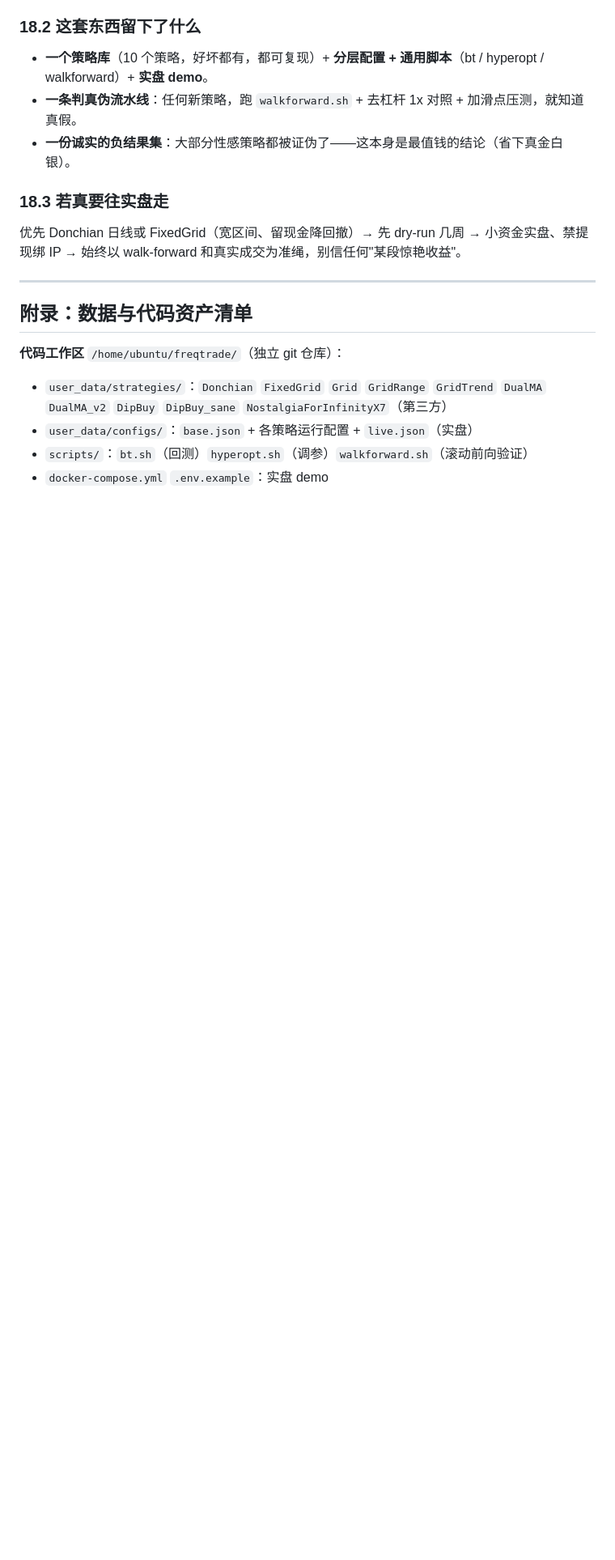
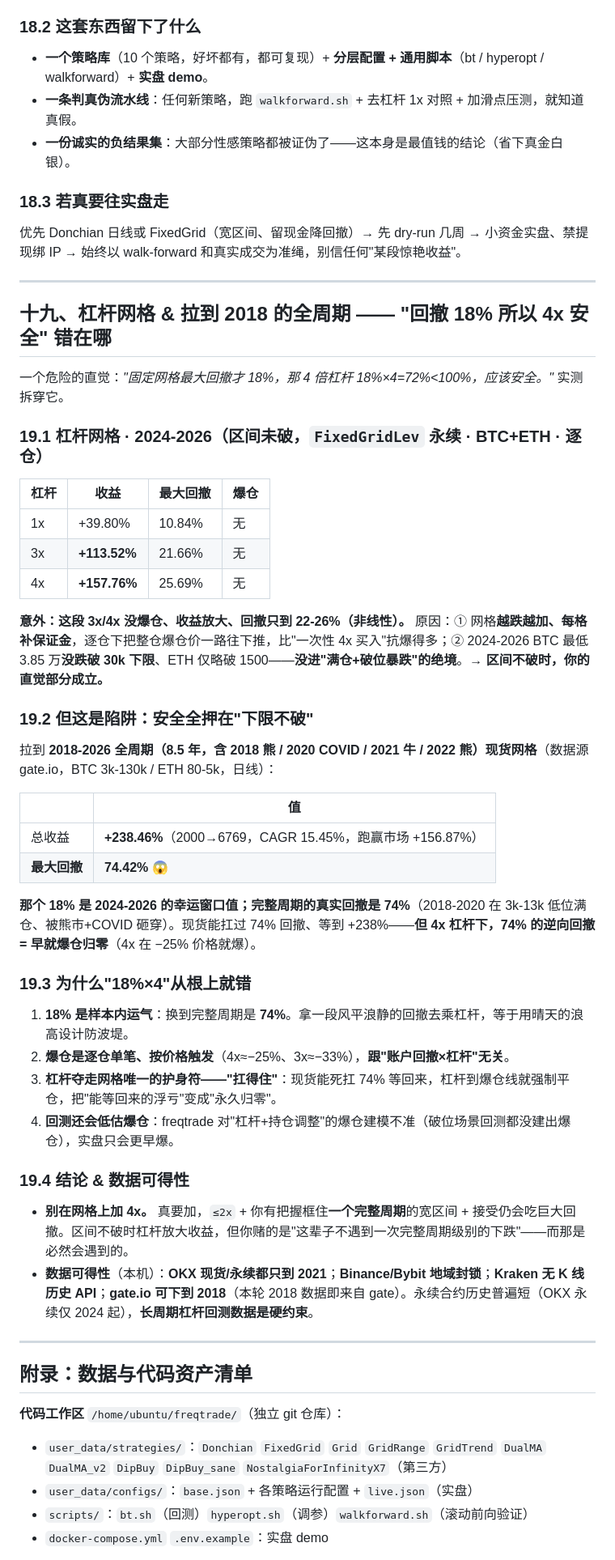
Before and after one commit to Narglc/stock.quot.tele.bot, a Markdown page: freqtrade调研.md, the part around one of its changes. Shown at 81% size. GitHub-like rendering; blank space fills up the shorter version.

Commit message:
docs(freqtrade): §19 杠杆网格与2018全周期——证伪"回撤18%所以4x安全"
区间未破时3x/4x放大收益；但2018-2026全周期回撤74%，4x必爆；
爆仓是逐仓单笔按价触发，回测还低估爆仓；gate.io补2018数据。

Co-Authored-By: Claude Opus 4.8 (1M context) <noreply@anthropic.com>

```diff
--- a/freqtrade调研.md
+++ b/freqtrade调研.md
@@ -773,6 +773,45 @@ docker compose logs -f                  # 看它按策略选股/下单；浏览
 
 ---
 
+## 十九、杠杆网格 & 拉到 2018 的全周期 —— "回撤 18% 所以 4x 安全" 错在哪
+
+一个危险的直觉：*"固定网格最大回撤才 18%，那 4 倍杠杆 18%×4=72%<100%，应该安全。"* 实测拆穿它。
+
+### 19.1 杠杆网格 · 2024-2026（区间未破，`FixedGridLev` 永续 · BTC+ETH · 逐仓）
+
+| 杠杆 | 收益 | 最大回撤 | 爆仓 |
+|---|---|---|---|
+| 1x | +39.80% | 10.84% | 无 |
+| 3x | **+113.52%** | 21.66% | 无 |
+| 4x | **+157.76%** | 25.69% | 无 |
+
+**意外：这段 3x/4x 没爆仓、收益放大、回撤只到 22-26%（非线性）。** 原因：① 网格**越跌越加、每格补保证金**，逐仓下把整仓爆仓价一路往下推，比"一次性 4x 买入"抗爆得多；② 2024-2026 BTC 最低 3.85 万**没跌破 30k 下限**、ETH 仅略破 1500——**没进"满仓+破位暴跌"的绝境**。**→ 区间不破时，你的直觉部分成立。**
+
+### 19.2 但这是陷阱：安全全押在"下限不破"
+
+拉到 **2018-2026 全周期（8.5 年，含 2018 熊 / 2020 COVID / 2021 牛 / 2022 熊）现货网格**（数据源 gate.io，BTC 3k-130k / ETH 80-5k，日线）：
+
+| | 值 |
+|---|---|
+| 总收益 | **+238.46%**（2000→6769，CAGR 15.45%，跑赢市场 +156.87%） |
+| **最大回撤** | **74.42%** 😱 |
+
+**那个 18% 是 2024-2026 的幸运窗口值；完整周期的真实回撤是 74%**（2018-2020 在 3k-13k 低位满仓、被熊市+COVID 砸穿）。现货能扛过 74% 回撤、等到 +238%——**但 4x 杠杆下，74% 的逆向回撤 = 早就爆仓归零**（4x 在 −25% 价格就爆）。
+
+### 19.3 为什么"18%×4"从根上就错
+
+1. **18% 是样本内运气**：换到完整周期是 **74%**。拿一段风平浪静的回撤去乘杠杆，等于用晴天的浪高设计防波堤。
+2. **爆仓是逐仓单笔、按价格触发**（4x≈−25%、3x≈−33%），**跟"账户回撤×杠杆"无关**。
+3. **杠杆夺走网格唯一的护身符——"扛得住"**：现货能死扛 74% 等回来，杠杆到爆仓线就强制平仓，把"能等回来的浮亏"变成"永久归零"。
+4. **回测还会低估爆仓**：freqtrade 对"杠杆+持仓调整"的爆仓建模不准（破位场景回测都没建出爆仓），实盘只会更早爆。
+
+### 19.4 结论 & 数据可得性
+
+- **别在网格上加 4x。** 真要加，`≤2x` + 你有把握框住**一个完整周期**的宽区间 + 接受仍会吃巨大回撤。区间不破时杠杆放大收益，但你赌的是"这辈子不遇到一次完整周期级别的下跌"——而那是必然会遇到的。
+- **数据可得性**（本机）：**OKX 现货/永续都只到 2021**；**Binance/Bybit 地域封锁**；**Kraken 无 K 线历史 API**；**gate.io 可下到 2018**（本轮 2018 数据即来自 gate）。永续合约历史普遍短（OKX 永续仅 2024 起），**长周期杠杆回测数据是硬约束**。
+
+---
+
 ## 附录：数据与代码资产清单
 
 **代码工作区** `/home/ubuntu/freqtrade/`（独立 git 仓库）：
```
Also changed, not shown: other parts of freqtrade调研.md (+7 -4 lines).
